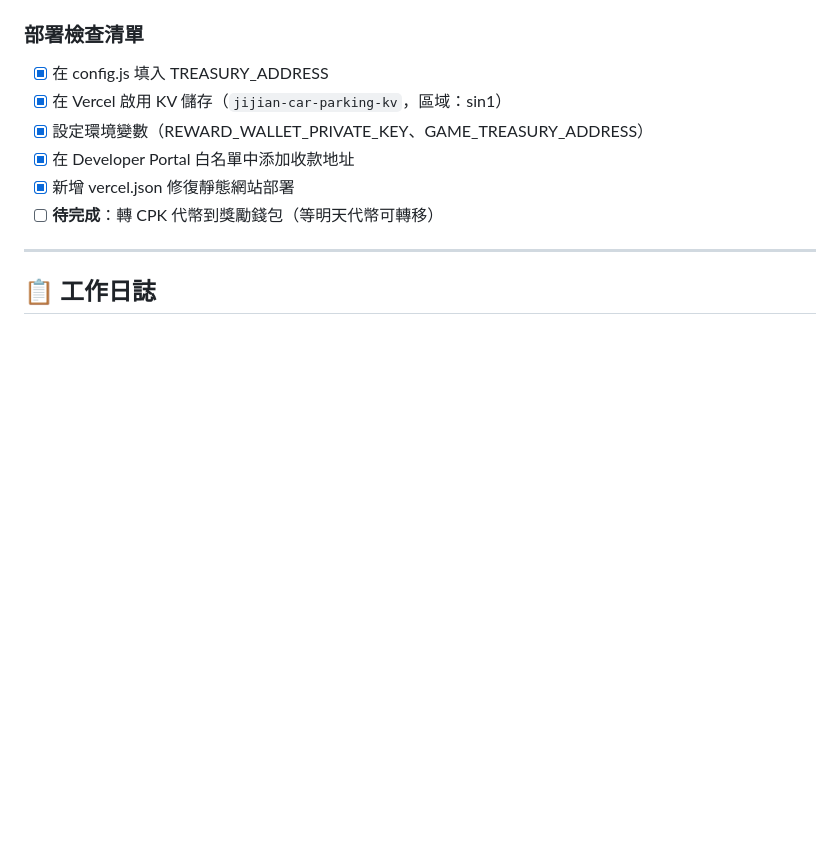
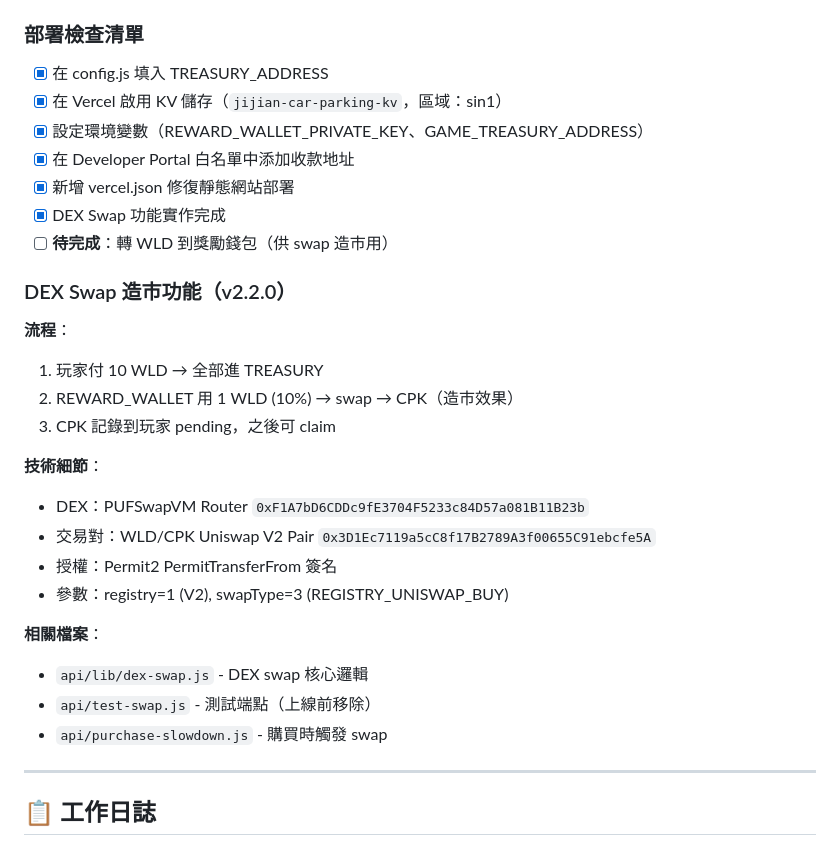
Before and after one commit to dAAAb/jijian-parking, a Markdown page: CLAUDE.md, the part around the change. Rendered like a GitHub page; blank space fills up the shorter version.

Commit message:
📝 更新 CLAUDE.md：記錄 DEX Swap 造市功能
Co-Authored-By: Claude Opus 4.5 <noreply@anthropic.com>

```diff
--- a/CLAUDE.md
+++ b/CLAUDE.md
@@ -266,7 +266,26 @@ KV_REST_API_TOKEN=<Token>
 - [x] 設定環境變數（REWARD_WALLET_PRIVATE_KEY、GAME_TREASURY_ADDRESS）
 - [x] 在 Developer Portal 白名單中添加收款地址
 - [x] 新增 vercel.json 修復靜態網站部署
-- [ ] **待完成**：轉 CPK 代幣到獎勵錢包（等明天代幣可轉移）
+- [x] DEX Swap 功能實作完成
+- [ ] **待完成**：轉 WLD 到獎勵錢包（供 swap 造市用）
+
+### DEX Swap 造市功能（v2.2.0）
+
+**流程**：
+1. 玩家付 10 WLD → 全部進 TREASURY
+2. REWARD_WALLET 用 1 WLD (10%) → swap → CPK（造市效果）
+3. CPK 記錄到玩家 pending，之後可 claim
+
+**技術細節**：
+- DEX：PUFSwapVM Router `0xF1A7bD6CDDc9fE3704F5233c84D57a081B11B23b`
+- 交易對：WLD/CPK Uniswap V2 Pair `0x3D1Ec7119a5cC8f17B2789A3f00655C91ebcfe5A`
+- 授權：Permit2 PermitTransferFrom 簽名
+- 參數：registry=1 (V2), swapType=3 (REGISTRY_UNISWAP_BUY)
+
+**相關檔案**：
+- `api/lib/dex-swap.js` - DEX swap 核心邏輯
+- `api/test-swap.js` - 測試端點（上線前移除）
+- `api/purchase-slowdown.js` - 購買時觸發 swap
 
 ---
 
```
